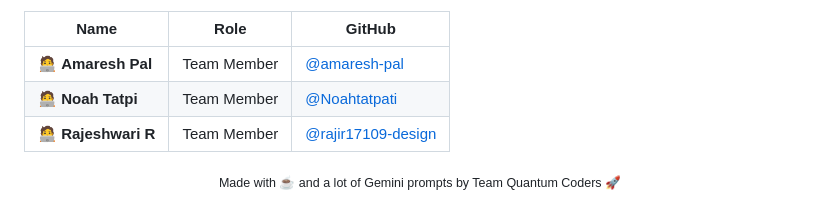
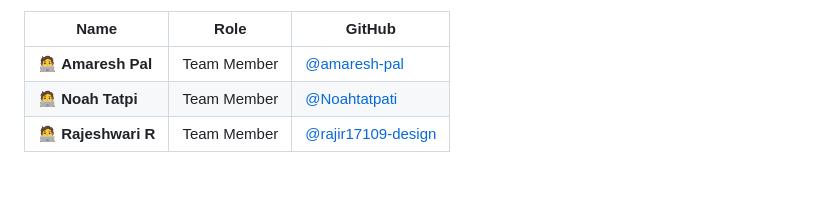
Before and after one commit to rajir17109-design/quantum-well, a Markdown page: README.md, the part around the change. GitHub-like rendering; blank space fills up the shorter version.

Commit message:
Remove footer note from README
Removed the footer note about the creation of the project.

```diff
--- a/README.md
+++ b/README.md
@@ -207,9 +207,3 @@ We're a team passionate about making AI genuinely useful in everyday wellness an
 |🧑‍💻 **Amaresh Pal** | Team Member | [@amaresh-pal](https://github.com/amaresh-pal)  |
 | 🧑‍💻 **Noah Tatpi** | Team Member | [@Noahtatpati](https://github.com/Noahtatpati) |
 | 🧑‍💻 **Rajeshwari R** | Team Member | [@rajir17109-design](https://github.com/rajir17109-design) |
-
-
-
-<div align="center">
-  <sub>Made with ☕ and a lot of Gemini prompts by Team Quantum Coders 🚀</sub>
-</div>
```
